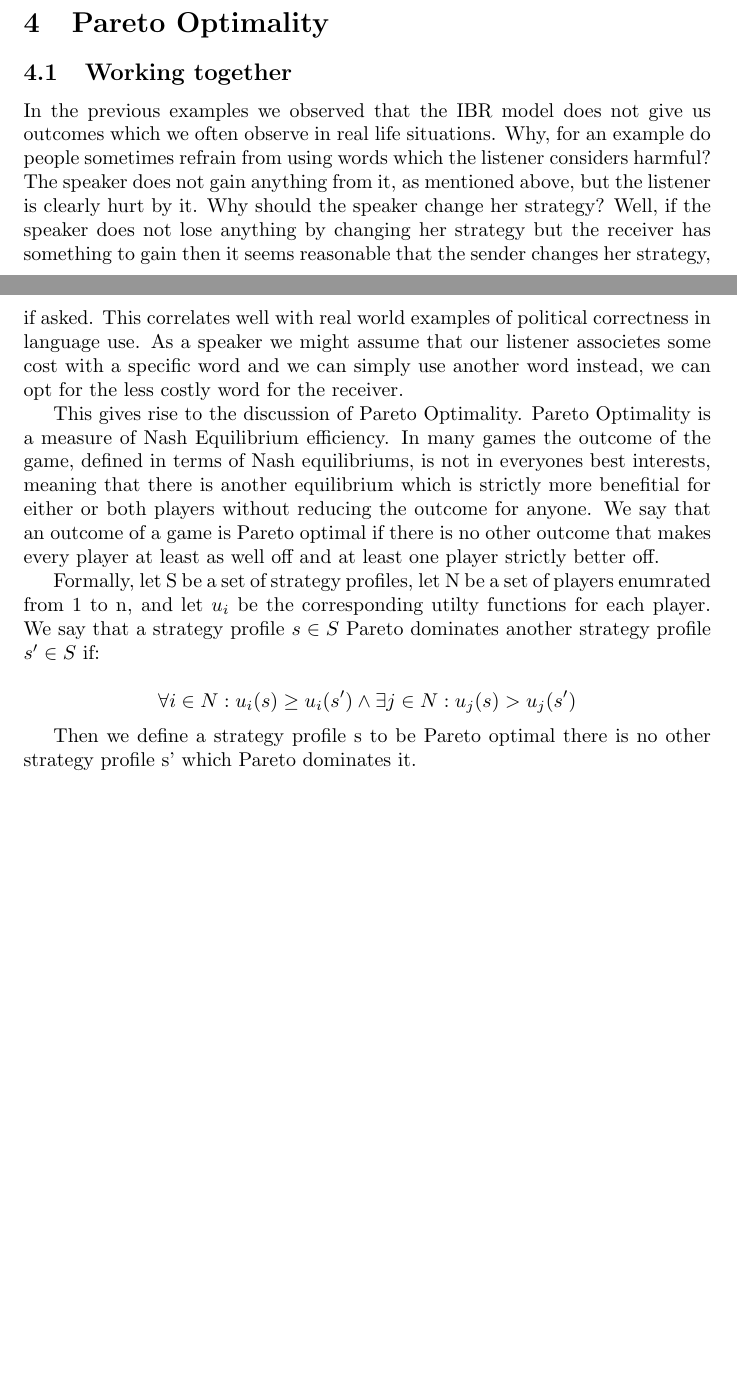
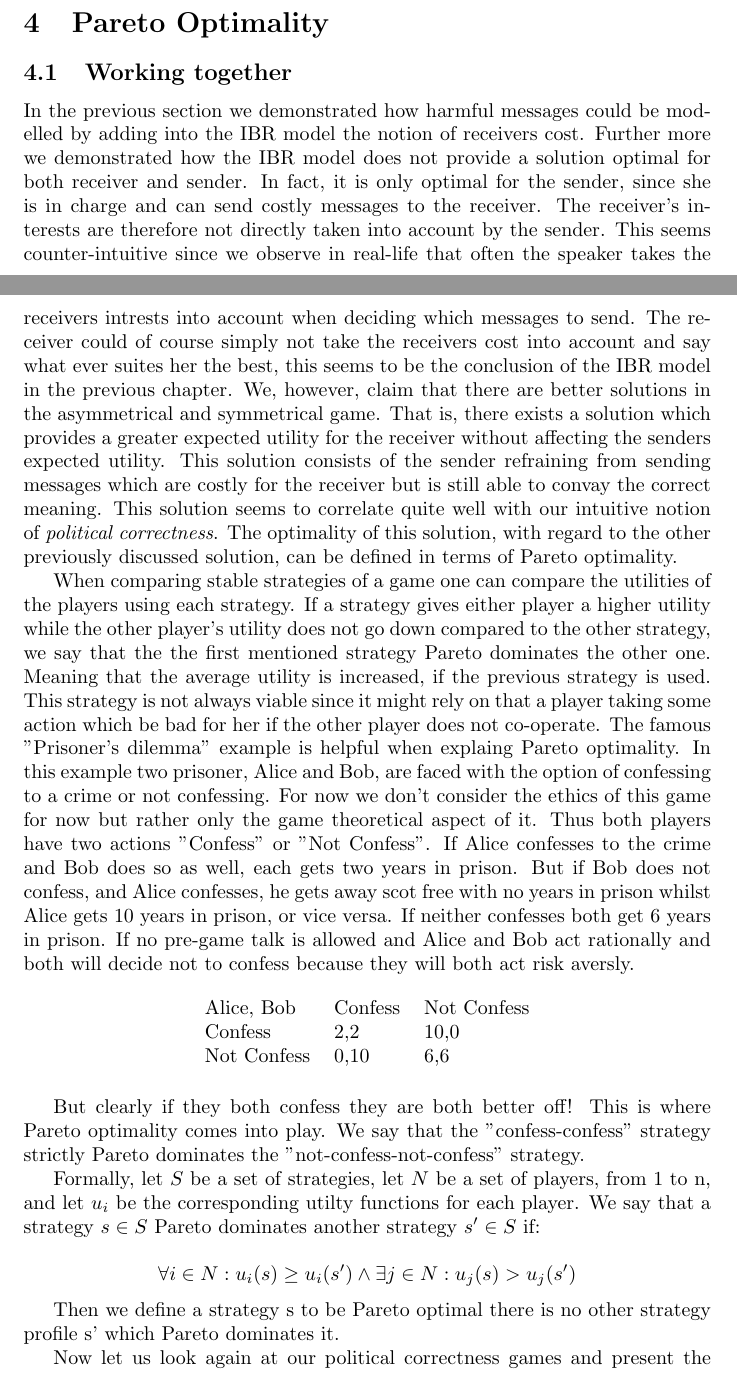
Before and after one commit to franciswhite/January-Project, a LaTeX document (main_report.tex): two parts of pages 9 and 10 of 13 before the commit and two parts of pages 9 and 10 of 14 after it, joined at a grey line, cut so that both start at the same text, the shorter picture padded with empty space. Compiled offline with pdfLaTeX.

Commit message:
rewrote, with more detail, Pareto optimality.

```diff
--- a/main_report.tex
+++ b/main_report.tex
@@ -236,23 +236,34 @@ $t_2$  & c           & $m_2$    & 0                                  & $a_2$
 
 \section{Pareto Optimality}
 \subsection{Working together}
-In the previous examples we observed that the IBR model does not give us outcomes which we often observe in real life situations. Why, for an example do people sometimes refrain from using words which the listener considers harmful? The speaker does not gain anything from it, as mentioned above, but the listener is clearly hurt by it. Why should the speaker change her strategy? Well, if the speaker does not lose anything by changing her strategy but the receiver has something to gain then it seems reasonable that the sender changes her strategy, if asked. This correlates well with real world examples of political correctness in language use. As a speaker we might assume that our listener associetes some cost with a specific word and we can simply use another word instead, we can opt for the less costly word for the receiver.
+In the previous section we demonstrated how harmful messages could be modelled by adding into the IBR model the notion of receivers cost. Further more we demonstrated how the IBR model does not provide a solution optimal for both receiver and sender. In fact, it is only optimal for the sender, since she is in charge and can send costly messages to the receiver. The receiver's interests are therefore not directly taken into account by the sender. This seems counter-intuitive since we observe in real-life that often the speaker takes the receivers intrests into account when deciding which messages to send. The receiver could of course simply not take the receivers cost into account and say what ever suites her the best, this seems to be the conclusion of the IBR model in the previous chapter. We, however, claim that there are better solutions in the asymmetrical and symmetrical game. That is, there exists a solution which provides a greater expected utility for the receiver without affecting the senders expected utility. This solution consists of the sender refraining from sending messages which are costly for the receiver but is still able to convay the correct meaning. This solution seems to correlate quite well with our intuitive notion of \textit{political correctness}. The optimality of this solution, with regard to the other previously discussed solution, can be defined in terms of Pareto optimality.
 
-This gives rise to the discussion of Pareto Optimality. Pareto Optimality is a measure of Nash Equilibrium efficiency. In many games the outcome of the game, defined in terms of Nash equilibriums, is not in everyones best interests, meaning that there is another equilibrium which is strictly more benefitial for either or both players without reducing the outcome for anyone. We say that an outcome of a game is Pareto optimal if there is no other outcome that makes every player at least as well off and at least one player strictly better off.
+When comparing stable strategies of a game one can compare the utilities of the players using each strategy. If a strategy gives either player a higher utility while the other player's utility does not go down compared to the other strategy, we say that the the first mentioned strategy Pareto dominates the other one. Meaning that the average utility is increased, if the previous strategy is used. This strategy is not always viable since it might rely on that a player taking some action which be bad for her if the other player does not co-operate. The famous "Prisoner's dilemma" example is helpful when explaing Pareto optimality. In this example two prisoner, Alice and Bob, are faced with the option of confessing to a crime or not confessing. For now we don't consider the ethics of this game for now but rather only the game theoretical aspect of it. Thus both players have two actions "Confess" or "Not Confess". If Alice confesses to the crime and Bob does so as well, each gets two years in prison. But if Bob does not confess, and Alice confesses, he gets away scot free with no years in prison whilst Alice gets 10 years in prison, or vice versa. If neither confesses both get 6 years in prison. If no pre-game talk is allowed and Alice and Bob act rationally and both will decide not to confess because they will both act risk aversly.
 
-Formally, let S be a set of strategy profiles, let N be a set of players enumrated from 1 to n, and let $u_i$ be the corresponding utilty functions for each player. We say that a strategy profile $s \in S$ Pareto dominates another strategy profile $s' \in S$ if:
+\begin{table}[h]
+\centering
+\begin{tabular}{lll}
+Alice, Bob   & Confess & Not Confess \\
+Confess           & 2,2     & 10,0    \\
+Not Confess        & 0,10    & 6,6
+\end{tabular}
+\end{table}
+
+But clearly if they both confess they are both better off! This is where Pareto optimality comes into play. We say that the "confess-confess" strategy strictly Pareto dominates the "not-confess-not-confess" strategy.
+
+Formally, let $S$ be a set of strategies, let $N$ be a set of players, from 1 to n, and let $u_i$ be the corresponding utilty functions for each player. We say that a strategy $s \in S$ Pareto dominates another strategy $s' \in S$ if:
 
 \begin{equation*}
 \forall i \in N: u_i(s) \geq u_i(s') \land \exists j \in N: u_j(s) > u_j(s')
 \end{equation*}
 
-Then we define a strategy profile s to be Pareto optimal there is no other strategy profile s' which Pareto dominates it. %not sure if formula is 100% correct.
+Then we define a strategy s to be Pareto optimal there is no other strategy profile s' which Pareto dominates it. %not sure if formula is 100% correct.
 
 %\begin{equation*}
 %\forall i \in N: u_i(s) \geq u_i(s') \land \neg \exists j \in N: u_j(s') > u_j(s)
 %\end{equation*}
 
-We can thus say that language speakers sometimes opt for the Pareto optimal solution if available, perhaps in good will, so that if tables were turned some day the listener would do the same for them.
+Now let us look again at our political correctness games and present the Pareto optimal strategies.
 
 \subsection{Revisiting the asymmetric and symmetric games}
 In the previous section we discussed the expected utility for each player and claimed that in neither the symmetrical nor the asymmetrical political correctness game the optimal outcome is reached, i.e. that neither outcome is Pareto optimal. In the subsequent section we will demonstrait how a Pareto optimal solution is not reached in either game and then suggest solutions which can reach a Pareto optimal strategy.
```
Also changed, not shown: main_report.tex (3 more changed lines).
